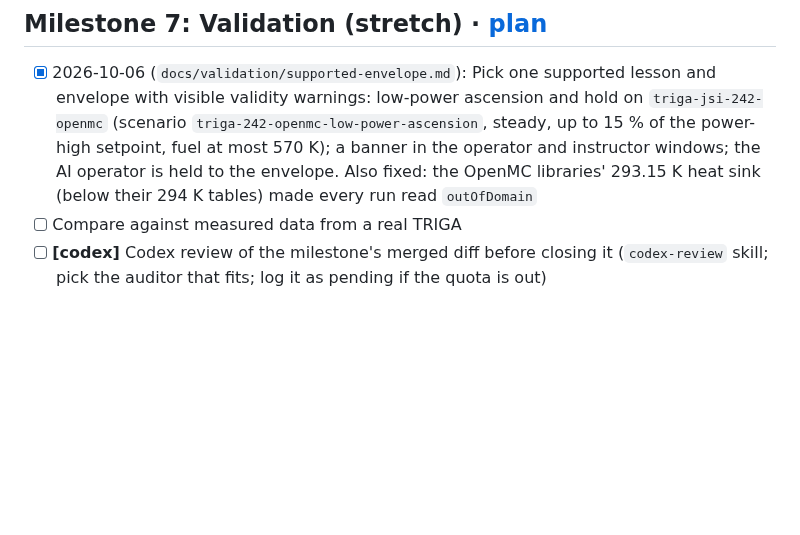
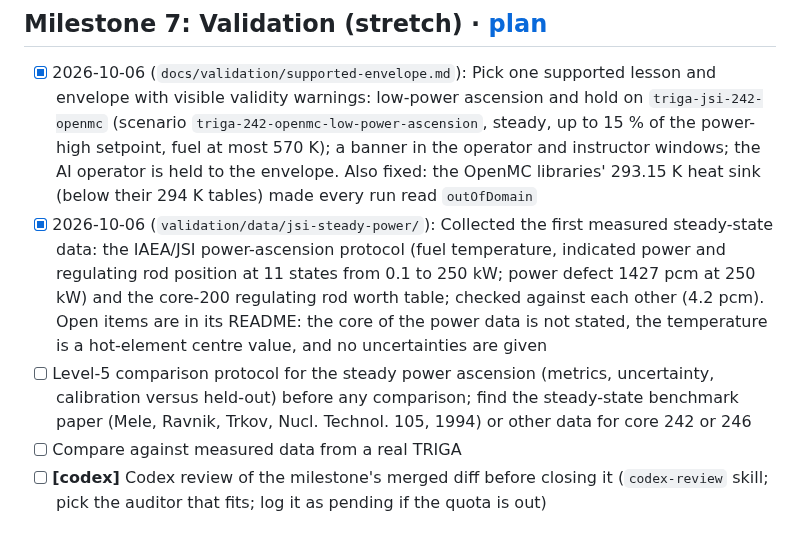
Before and after one commit to bluetyde/raft, a Markdown page: TODO.md, the part around the change. Rendered like a GitHub page; blank space fills up the shorter version.

Commit message:
docs(todo): record the steady-state data collected and the comparison protocol still to write
Co-Authored-By: Claude Sonnet 5.5 <noreply@anthropic.com>

```diff
--- a/TODO.md
+++ b/TODO.md
@@ -147,6 +147,8 @@ ROS3P and golden vectors done since; M1 GO on 2026-09-27.
 ## Milestone 7: Validation (stretch) · [plan](docs/plans/07-validation.md)
 
 - [x] 2026-10-06 (`docs/validation/supported-envelope.md`): Pick one supported lesson and envelope with visible validity warnings: low-power ascension and hold on `triga-jsi-242-openmc` (scenario `triga-242-openmc-low-power-ascension`, steady, up to 15 % of the power-high setpoint, fuel at most 570 K); a banner in the operator and instructor windows; the AI operator is held to the envelope. Also fixed: the OpenMC libraries' 293.15 K heat sink (below their 294 K tables) made every run read `outOfDomain`
+- [x] 2026-10-06 (`validation/data/jsi-steady-power/`): Collected the first measured steady-state data: the IAEA/JSI power-ascension protocol (fuel temperature, indicated power and regulating rod position at 11 states from 0.1 to 250 kW; power defect 1427 pcm at 250 kW) and the core-200 regulating rod worth table; checked against each other (4.2 pcm). Open items are in its README: the core of the power data is not stated, the temperature is a hot-element centre value, and no uncertainties are given
+- [ ] Level-5 comparison protocol for the steady power ascension (metrics, uncertainty, calibration versus held-out) before any comparison; find the steady-state benchmark paper (Mele, Ravnik, Trkov, Nucl. Technol. 105, 1994) or other data for core 242 or 246
 - [ ] Compare against measured data from a real TRIGA
 - [ ] **[codex]** Codex review of the milestone's merged diff before closing it (`codex-review` skill; pick the auditor that fits; log it as pending if the quota is out)
 
```
